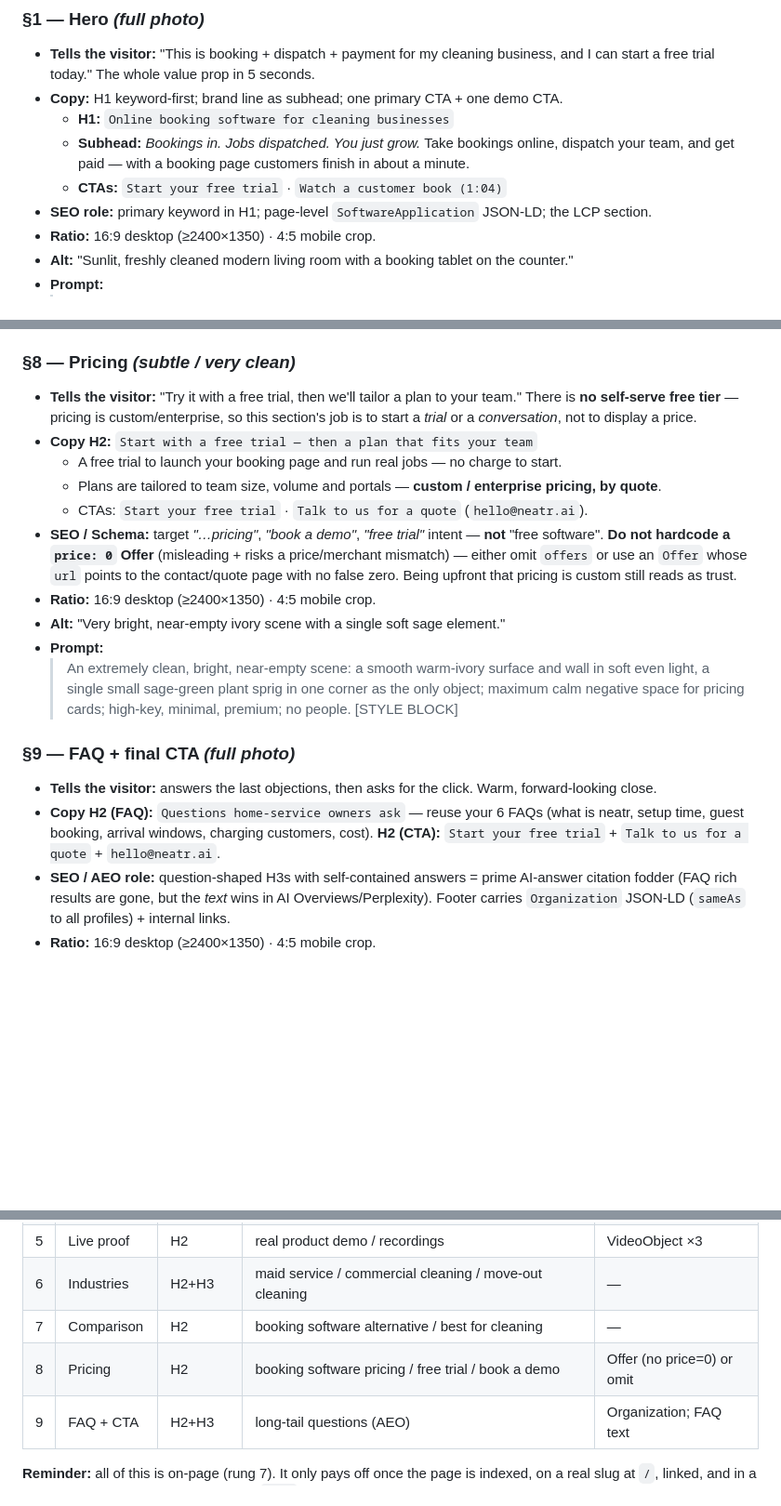
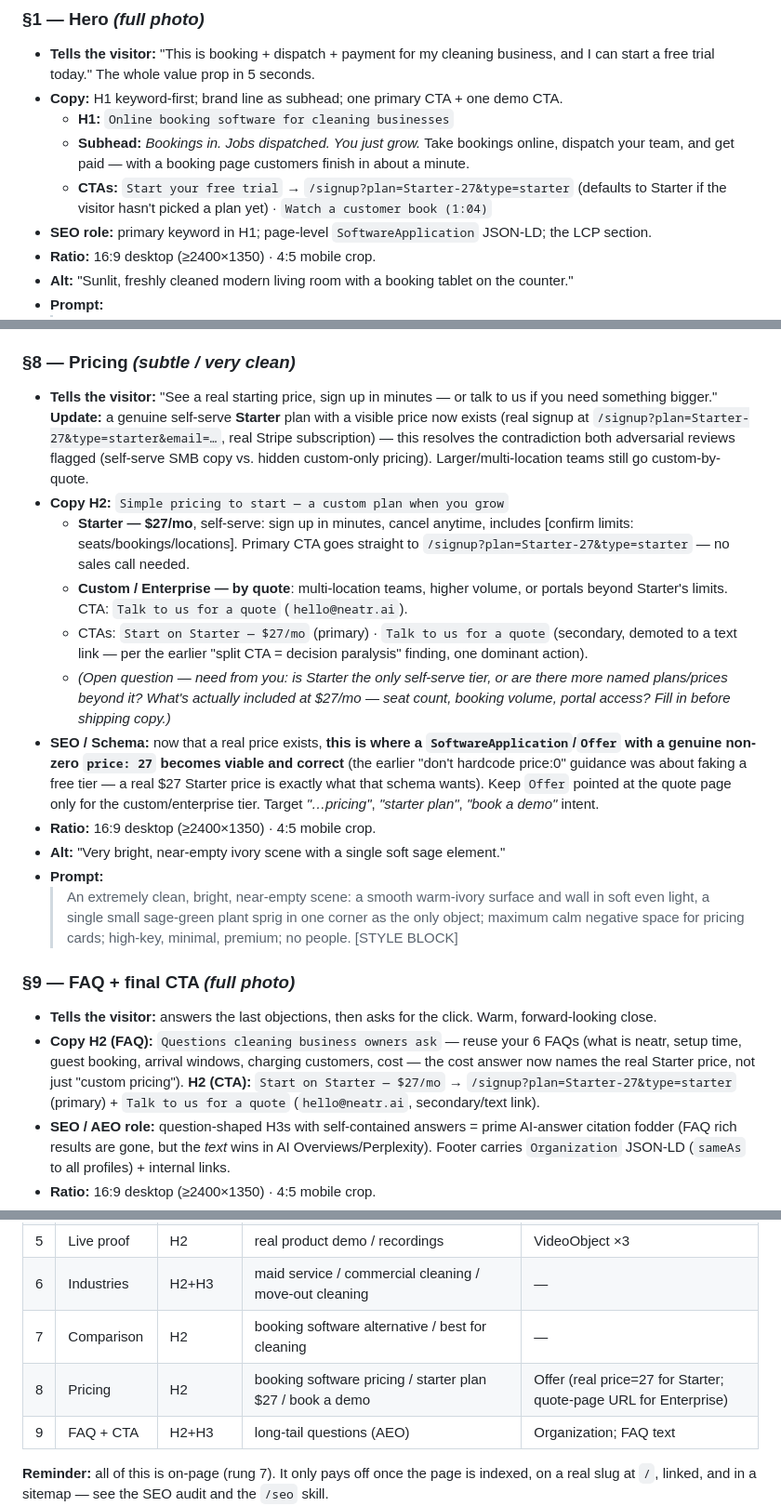
Before and after one commit to gerzon-everneat/serviceos-landing, a Markdown page: LANDING-STORYLINE.md, 3 parts joined by grey strips. Shown at 93% size. Drawn GitHub-style; blank space fills up the shorter version.

Commit message:
docs: reflect the real self-serve Starter plan in Pricing/CTAs
A real self-serve signup now exists (/signup?plan=Starter-27&type=
starter, real Stripe subscription) — this resolves the top Critical
finding both adversarial reviews flagged (self-serve SMB copy vs.
hidden custom-only pricing). Updated:

- Section 8: Starter ($27/mo, self-serve, direct signup link) as the
  primary path; custom/enterprise-by-quote kept for larger teams.
- Hero and FAQ/CTA: primary CTA now points at the real signup URL;
  demoted "talk to us for a quote" to a secondary text link (fixes
  the earlier "split CTA = decision paralysis" finding too).
- Cheat sheet: Offer schema can now carry a real price=27 for Starter
  instead of "no price=0 or omit."
- Left an open question inline: need plan-tier/inclusion details
  beyond Starter $27/mo before this copy is final.

Co-Authored-By: Claude Fable 5 <noreply@anthropic.com>

```diff
--- a/LANDING-STORYLINE.md
+++ b/LANDING-STORYLINE.md
@@ -48,7 +48,7 @@ No text, no logos, no watermarks, no clutter. Photorealistic. 16:9.
 - **Copy:** H1 keyword-first; brand line as subhead; one primary CTA + one demo CTA.
   - **H1:** `Online booking software for cleaning businesses`
   - **Subhead:** *Bookings in. Jobs dispatched. You just grow.* Take bookings online, dispatch your team, and get paid — with a booking page customers finish in about a minute.
-  - **CTAs:** `Start your free trial` · `Watch a customer book (1:04)`
+  - **CTAs:** `Start your free trial` → `/signup?plan=Starter-27&type=starter` (defaults to Starter if the visitor hasn't picked a plan yet) · `Watch a customer book (1:04)`
 - **SEO role:** primary keyword in H1; page-level `SoftwareApplication` JSON-LD; the LCP section.
 - **Ratio:** 16:9 desktop (≥2400×1350) · 4:5 mobile crop.
 - **Alt:** "Sunlit, freshly cleaned modern living room with a booking tablet on the counter."
@@ -126,12 +126,13 @@ No text, no logos, no watermarks, no clutter. Photorealistic. 16:9.
   > A calm minimalist still life split left-to-right: left side a few loosely scattered paper notes on light oak, right side the same surface neatly ordered with a single phone and a sage sprig; tasteful, muted, low contrast; the composition reads as "chaos → order"; wide clean space for a comparison table overlay; no people. [STYLE BLOCK]
 
 ### §8 — Pricing *(subtle / very clean)*
-- **Tells the visitor:** "Try it with a free trial, then we'll tailor a plan to your team." There is **no self-serve free tier** — pricing is custom/enterprise, so this section's job is to start a *trial* or a *conversation*, not to display a price.
-- **Copy H2:** `Start with a free trial — then a plan that fits your team`
-  - A free trial to launch your booking page and run real jobs — no charge to start.
-  - Plans are tailored to team size, volume and portals — **custom / enterprise pricing, by quote**.
-  - CTAs: `Start your free trial` · `Talk to us for a quote` (`hello@neatr.ai`).
-- **SEO / Schema:** target *"…pricing"*, *"book a demo"*, *"free trial"* intent — **not** "free software". **Do not hardcode a `price: 0` Offer** (misleading + risks a price/merchant mismatch) — either omit `offers` or use an `Offer` whose `url` points to the contact/quote page with no false zero. Being upfront that pricing is custom still reads as trust.
+- **Tells the visitor:** "See a real starting price, sign up in minutes — or talk to us if you need something bigger." **Update:** a genuine self-serve **Starter** plan with a visible price now exists (real signup at `/signup?plan=Starter-27&type=starter&email=…`, real Stripe subscription) — this resolves the contradiction both adversarial reviews flagged (self-serve SMB copy vs. hidden custom-only pricing). Larger/multi-location teams still go custom-by-quote.
+- **Copy H2:** `Simple pricing to start — a custom plan when you grow`
+  - **Starter — $27/mo**, self-serve: sign up in minutes, cancel anytime, includes [confirm limits: seats/bookings/locations]. Primary CTA goes straight to `/signup?plan=Starter-27&type=starter` — no sales call needed.
+  - **Custom / Enterprise — by quote**: multi-location teams, higher volume, or portals beyond Starter's limits. CTA: `Talk to us for a quote` (`hello@neatr.ai`).
+  - CTAs: `Start on Starter — $27/mo` (primary) · `Talk to us for a quote` (secondary, demoted to a text link — per the earlier "split CTA = decision paralysis" finding, one dominant action).
+  - *(Open question — need from you: is Starter the only self-serve tier, or are there more named plans/prices beyond it? What's actually included at $27/mo — seat count, booking volume, portal access? Fill in before shipping copy.)*
+- **SEO / Schema:** now that a real price exists, **this is where a `SoftwareApplication`/`Offer` with a genuine non-zero `price: 27` becomes viable and correct** (the earlier "don't hardcode price:0" guidance was about faking a free tier — a real $27 Starter price is exactly what that schema wants). Keep `Offer` pointed at the quote page only for the custom/enterprise tier. Target *"…pricing"*, *"starter plan"*, *"book a demo"* intent.
 - **Ratio:** 16:9 desktop (≥2400×1350) · 4:5 mobile crop.
 - **Alt:** "Very bright, near-empty ivory scene with a single soft sage element."
 - **Prompt:**
@@ -139,7 +140,7 @@ No text, no logos, no watermarks, no clutter. Photorealistic. 16:9.
 
 ### §9 — FAQ + final CTA *(full photo)*
 - **Tells the visitor:** answers the last objections, then asks for the click. Warm, forward-looking close.
-- **Copy H2 (FAQ):** `Questions home-service owners ask` — reuse your 6 FAQs (what is neatr, setup time, guest booking, arrival windows, charging customers, cost). **H2 (CTA):** `Start your free trial` + `Talk to us for a quote` + `hello@neatr.ai`.
+- **Copy H2 (FAQ):** `Questions cleaning business owners ask` — reuse your 6 FAQs (what is neatr, setup time, guest booking, arrival windows, charging customers, cost — the cost answer now names the real Starter price, not just "custom pricing"). **H2 (CTA):** `Start on Starter — $27/mo` → `/signup?plan=Starter-27&type=starter` (primary) + `Talk to us for a quote` (`hello@neatr.ai`, secondary/text link).
 - **SEO / AEO role:** question-shaped H3s with self-contained answers = prime AI-answer citation fodder (FAQ rich results are gone, but the *text* wins in AI Overviews/Perplexity). Footer carries `Organization` JSON-LD (`sameAs` to all profiles) + internal links.
 - **Ratio:** 16:9 desktop (≥2400×1350) · 4:5 mobile crop.
 - **Alt:** "Sunlit front porch of a welcoming home at golden hour, calm and forward-looking."
@@ -159,7 +160,7 @@ No text, no logos, no watermarks, no clutter. Photorealistic. 16:9.
 | 5 | Live proof | H2 | real product demo / recordings | VideoObject ×3 |
 | 6 | Industries | H2+H3 | maid service / commercial cleaning / move-out cleaning | — |
 | 7 | Comparison | H2 | booking software alternative / best for cleaning | — |
-| 8 | Pricing | H2 | booking software pricing / free trial / book a demo | Offer (no price=0) or omit |
+| 8 | Pricing | H2 | booking software pricing / starter plan $27 / book a demo | Offer (real price=27 for Starter; quote-page URL for Enterprise) |
 | 9 | FAQ + CTA | H2+H3 | long-tail questions (AEO) | Organization; FAQ text |
 
 **Reminder:** all of this is on-page (rung 7). It only pays off once the page is indexed, on a real slug at `/`, linked, and in a sitemap — see the SEO audit and the `/seo` skill.
```
